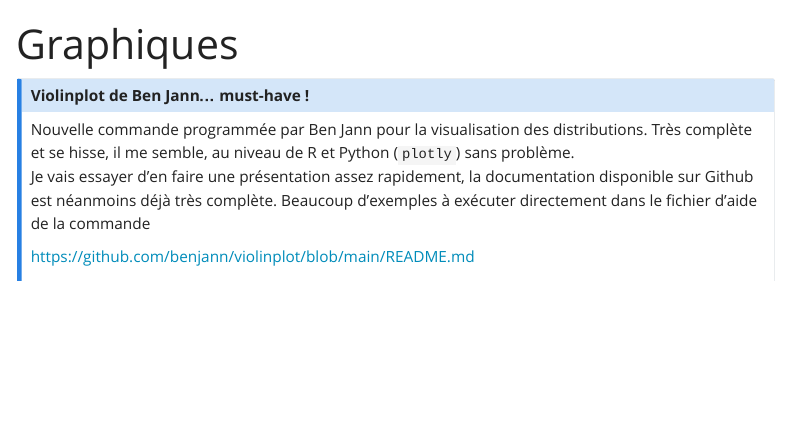
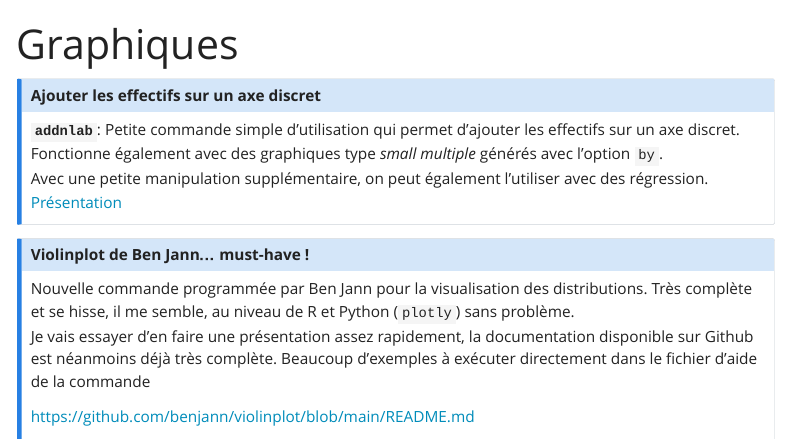
Before and after one commit to mthevenin/stata_graphiques, a Quarto document (index.qmd): the page in a window 1100 px wide, from its top. Rendered offline with R 4.5, knitr and Pandoc in place of Quarto, with nearby package versions; menus at the side of the page are left out.

Commit message:
maj 15-03-23

````diff
--- a/index.qmd
+++ b/index.qmd
@@ -6,6 +6,17 @@ title: "Graphiques"
 options(Encoding="UTF-8")
 library(fontawesome)
 ```
+
+
+::: {.callout-note icon="false"}
+## Ajouter les effectifs sur un axe discret
+
+**`addnlab`**: Petite commande simple d'utilisation qui permet d'ajouter les effectifs sur un axe discret. Fonctionne également avec des graphiques type *small multiple* générés avec l'option `by`.
+Avec une petite manipulation supplémentaire, on peut également l'utiliser avec des régression.
+[Présentation](https://mthevenin.github.io/stata_graphiques/programmation/addnlab/addnlab.html)
+
+:::
+
 
 
 ::: {.callout-note icon="false"}
````
Also changed, not shown: docs/search.json, 1 other file.
